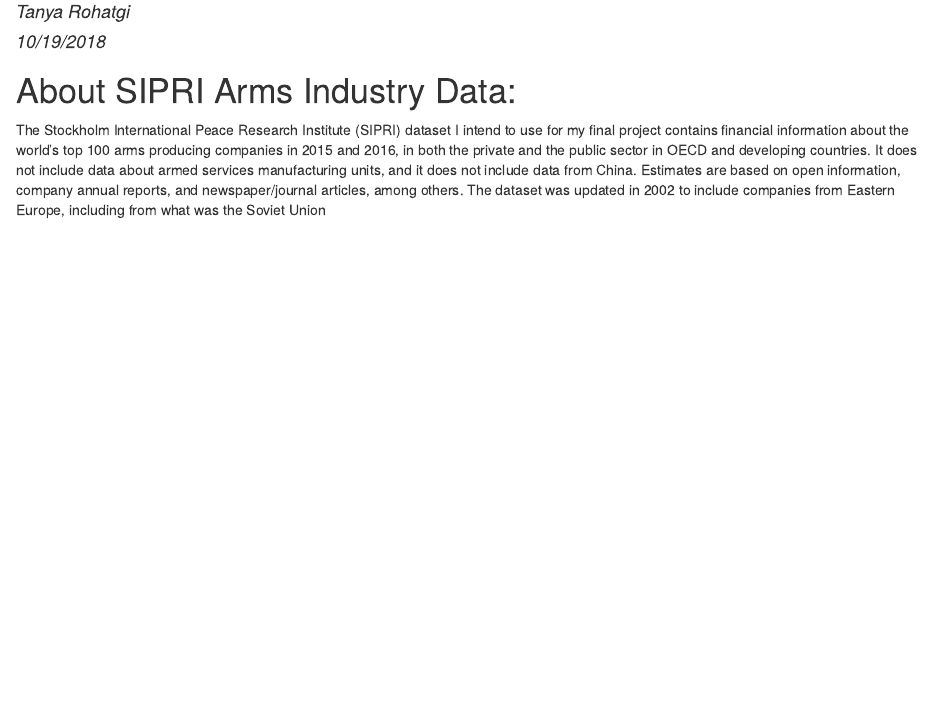
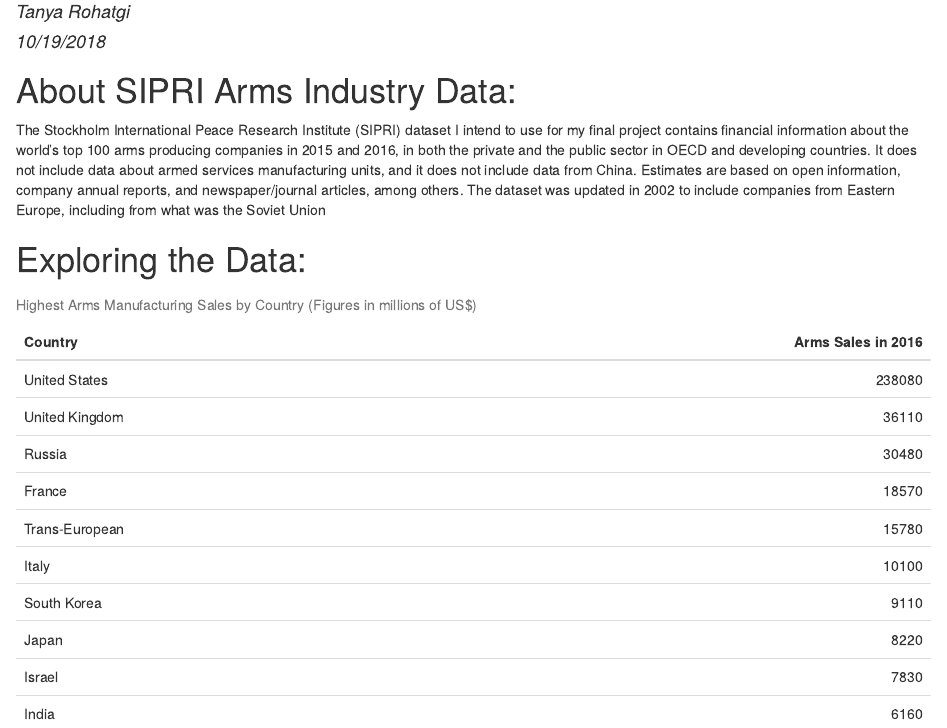
Before and after one commit to tanyarohatgi/Final-Project-Precis, an R Markdown document (precis.Rmd): the page in a window 1100 px wide, from 70 px down. The pictures show the output file precis.html that the author committed with the source, opened offline.

Commit message:
Post Table 1 Commit.

````diff
--- a/precis.Rmd
+++ b/precis.Rmd
@@ -19,10 +20,19 @@
   select(- notes_2016)
 ```
 
+
 # About SIPRI Arms Industry Data:
 
 The Stockholm International Peace Research Institute (SIPRI) dataset I intend to use for my final project contains financial information about the world's top 100 arms producing companies in 2015 and 2016, in both the private and the public sector in OECD and developing countries. It does not include data about armed services manufacturing units, and it does not include data from China. Estimates are based on open information, company annual reports, and newspaper/journal articles, among others. The dataset was updated in 2002 to include companies from Eastern Europe, including from what was the Soviet Union
 
-```{r}
 
+# Exploring the Data:
+```{r, echo=FALSE}
+arms_100 %>%
+  group_by(country_2016) %>%
+  summarise(country_sales_2016 = sum(arms_sales_2016)) %>%
+  arrange(desc(country_sales_2016)) %>%
+  head(n = 10) %>%
+  kable(caption = "Highest Arms Manufacturing Sales by Country (Figures in millions of US$)", col.names = c("Country", "Arms Sales in 2016")) %>%
+  kable_styling(bootstrap_options = "hover")
 ```
````
Also changed, not shown: precis.html, precis.Rmd (1 more changed lines).
